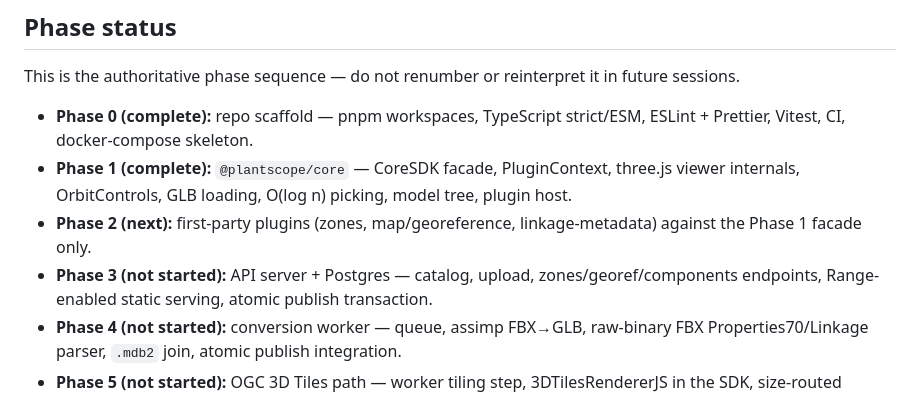
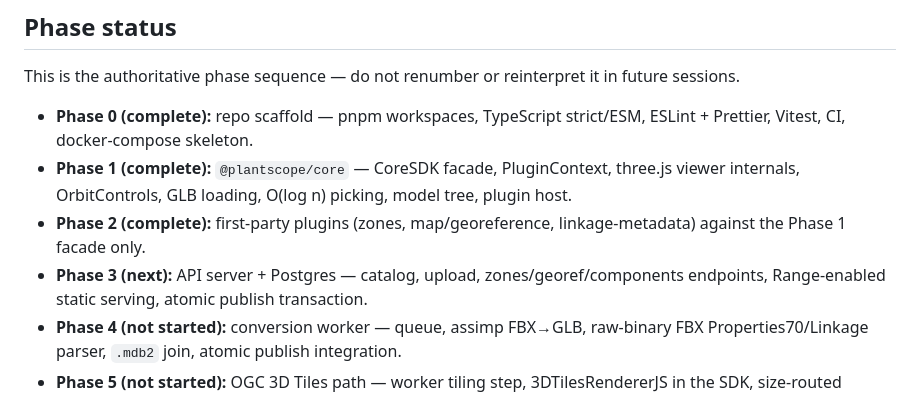
Before and after one commit to sureshrongalirs/EPC-3D-Digital-Platform, a Markdown page: CLAUDE.md, the part around the change. GitHub-like rendering.

Commit message:
docs: mark Phase 2 (plugins) complete, Phase 3 (API server) next

```diff
--- a/CLAUDE.md
+++ b/CLAUDE.md
@@ -91,9 +91,9 @@ sessions.
   Prettier, Vitest, CI, docker-compose skeleton.
 - **Phase 1 (complete):** `@plantscope/core` — CoreSDK facade, PluginContext, three.js
   viewer internals, OrbitControls, GLB loading, O(log n) picking, model tree, plugin host.
-- **Phase 2 (next):** first-party plugins (zones, map/georeference, linkage-metadata)
+- **Phase 2 (complete):** first-party plugins (zones, map/georeference, linkage-metadata)
   against the Phase 1 facade only.
-- **Phase 3 (not started):** API server + Postgres — catalog, upload, zones/georef/components
+- **Phase 3 (next):** API server + Postgres — catalog, upload, zones/georef/components
   endpoints, Range-enabled static serving, atomic publish transaction.
 - **Phase 4 (not started):** conversion worker — queue, assimp FBX→GLB, raw-binary FBX
   Properties70/Linkage parser, `.mdb2` join, atomic publish integration.
```
